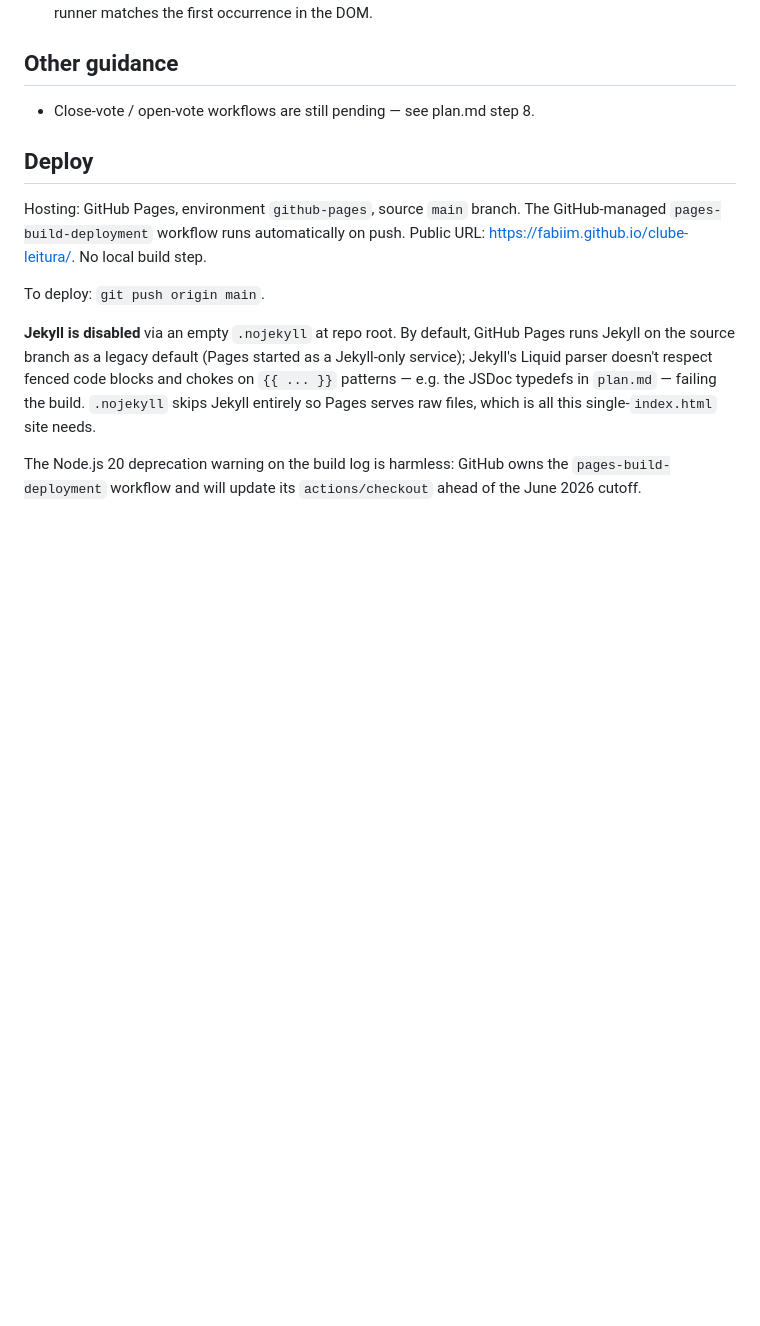
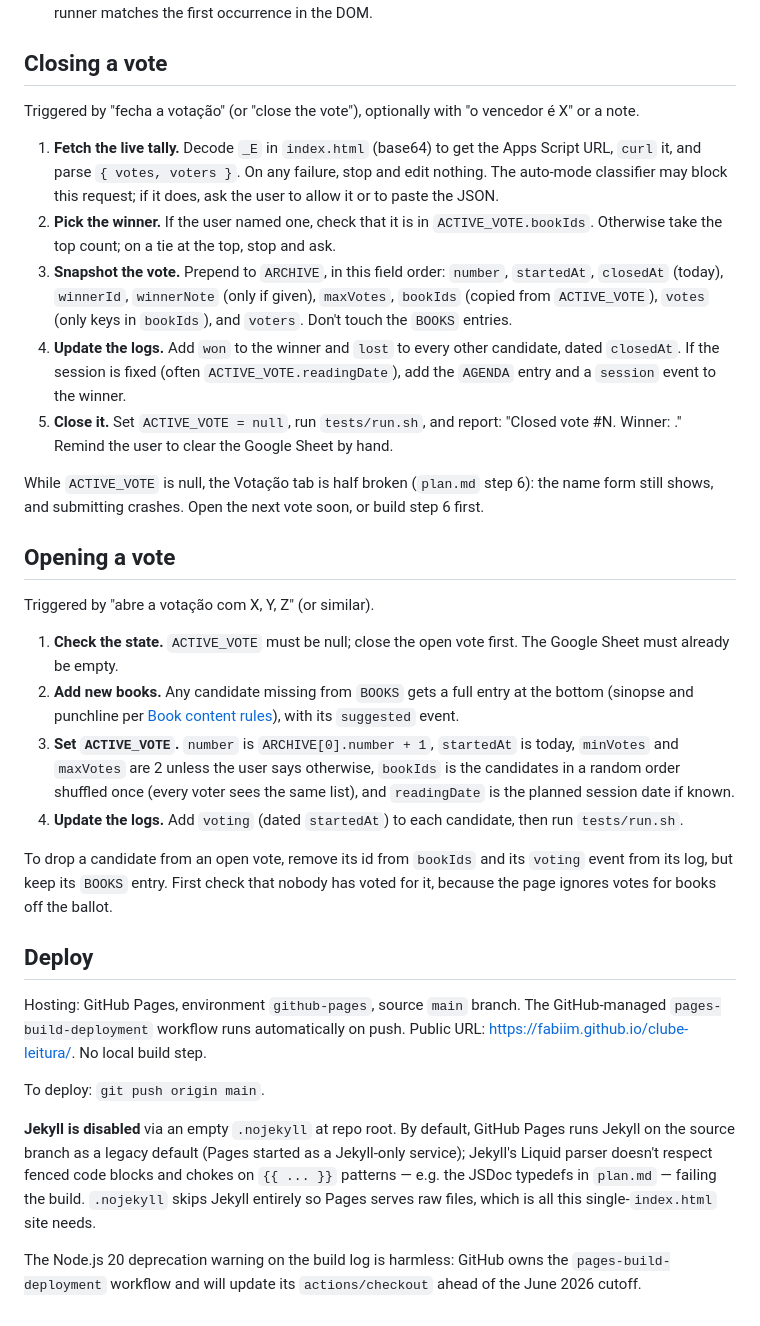
Before and after one commit to fabiim/clube-leitura, a Markdown page: CLAUDE.md, the part around the change. GitHub-like rendering; blank space fills up the shorter version.

Commit message:
Document closing and opening a vote in CLAUDE.md
The close and open workflows lived only in plan.md, whose step 8
(move them to CLAUDE.md) was never done, so a fresh session had to
dig them out of a planning file. The user asked to move them while
vote #5 stays open for a few days.

The procedures follow plan.md and add what changed since: the book
log events each step must write, the session entry and event for the
winner, the ballot shuffled once, the two-pick default, and how to
drop a candidate from an open vote. They also note that the
classifier may block the tally fetch, and that the Votação tab is
half broken while no vote is open (plan.md step 6).

Co-Authored-By: Claude Opus 5.5 <noreply@anthropic.com>

```diff
--- a/CLAUDE.md
+++ b/CLAUDE.md
@@ -204,9 +204,28 @@ Render sanity tests live in `tests/render.test.js` and run in headless Chrome vi
 - Prefer fixtures passed straight to the render functions over assertions on live data, so the tests don't break when a session is added.
 - Never write the literal results tag (`pre` with `id="test-results"`) in the test source, because the runner matches the first occurrence in the DOM.
 
-## Other guidance
+## Closing a vote
 
-- Close-vote / open-vote workflows are still pending — see plan.md step 8.
+Triggered by "fecha a votação" (or "close the vote"), optionally with "o vencedor é X" or a note.
+
+1. **Fetch the live tally.** Decode `_E` in `index.html` (base64) to get the Apps Script URL, `curl` it, and parse `{ votes, voters }`. On any failure, stop and edit nothing. The auto-mode classifier may block this request; if it does, ask the user to allow it or to paste the JSON.
+2. **Pick the winner.** If the user named one, check that it is in `ACTIVE_VOTE.bookIds`. Otherwise take the top count; on a tie at the top, stop and ask.
+3. **Snapshot the vote.** Prepend to `ARCHIVE`, in this field order: `number`, `startedAt`, `closedAt` (today), `winnerId`, `winnerNote` (only if given), `maxVotes`, `bookIds` (copied from `ACTIVE_VOTE`), `votes` (only keys in `bookIds`), and `voters`. Don't touch the `BOOKS` entries.
+4. **Update the logs.** Add `won` to the winner and `lost` to every other candidate, dated `closedAt`. If the session is fixed (often `ACTIVE_VOTE.readingDate`), add the `AGENDA` entry and a `session` event to the winner.
+5. **Close it.** Set `ACTIVE_VOTE = null`, run `tests/run.sh`, and report: "Closed vote #N. Winner: <emoji> <title>." Remind the user to clear the Google Sheet by hand.
+
+While `ACTIVE_VOTE` is null, the Votação tab is half broken (`plan.md` step 6): the name form still shows, and submitting crashes. Open the next vote soon, or build step 6 first.
+
+## Opening a vote
+
+Triggered by "abre a votação com X, Y, Z" (or similar).
+
+1. **Check the state.** `ACTIVE_VOTE` must be null; close the open vote first. The Google Sheet must already be empty.
+2. **Add new books.** Any candidate missing from `BOOKS` gets a full entry at the bottom (sinopse and punchline per [Book content rules](#book-content-rules-books-entries-in-indexhtml)), with its `suggested` event.
+3. **Set `ACTIVE_VOTE`.** `number` is `ARCHIVE[0].number + 1`, `startedAt` is today, `minVotes` and `maxVotes` are 2 unless the user says otherwise, `bookIds` is the candidates in a random order shuffled once (every voter sees the same list), and `readingDate` is the planned session date if known.
+4. **Update the logs.** Add `voting` (dated `startedAt`) to each candidate, then run `tests/run.sh`.
+
+To drop a candidate from an open vote, remove its id from `bookIds` and its `voting` event from its log, but keep its `BOOKS` entry. First check that nobody has voted for it, because the page ignores votes for books off the ballot.
 
 ## Deploy
 
```
